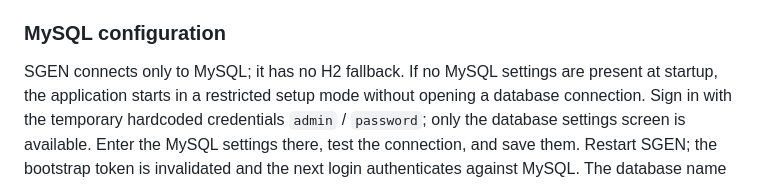
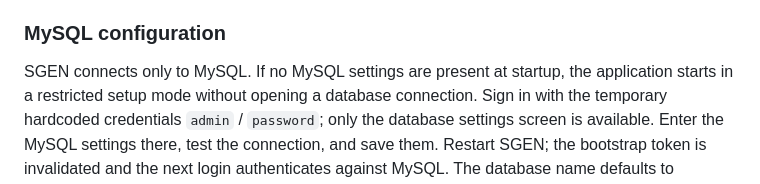
Before and after one commit to eskimos20/SGEN, a Markdown page: README.md, the part around the change. Rendered like a GitHub page.

Commit message:
Remove H2 migration leftover from README
MySQL is now the only database.

```diff
--- a/README.md
+++ b/README.md
@@ -343,7 +343,7 @@ setup mode described below.
 
 ### MySQL configuration
 
-SGEN connects only to MySQL; it has no H2 fallback. If no MySQL settings are
+SGEN connects only to MySQL. If no MySQL settings are
 present at startup, the application starts in a restricted setup mode without
 opening a database connection. Sign in with the temporary hardcoded credentials
 `admin` / `password`; only the database settings screen is available. Enter the
```
